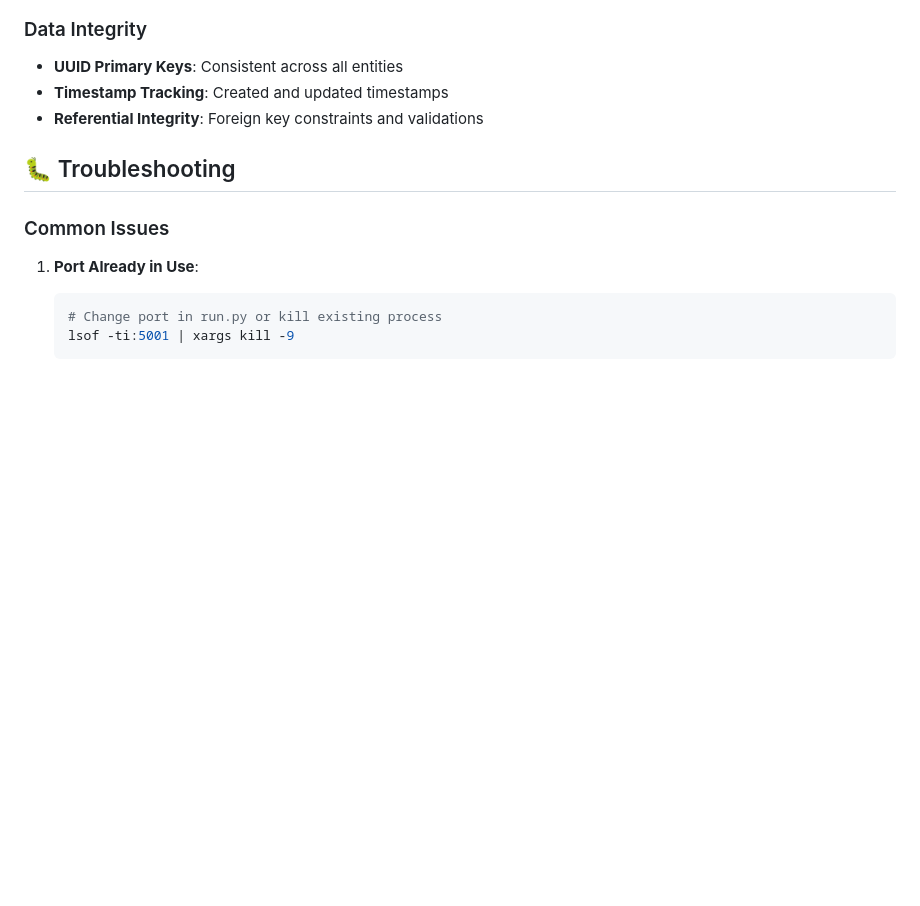
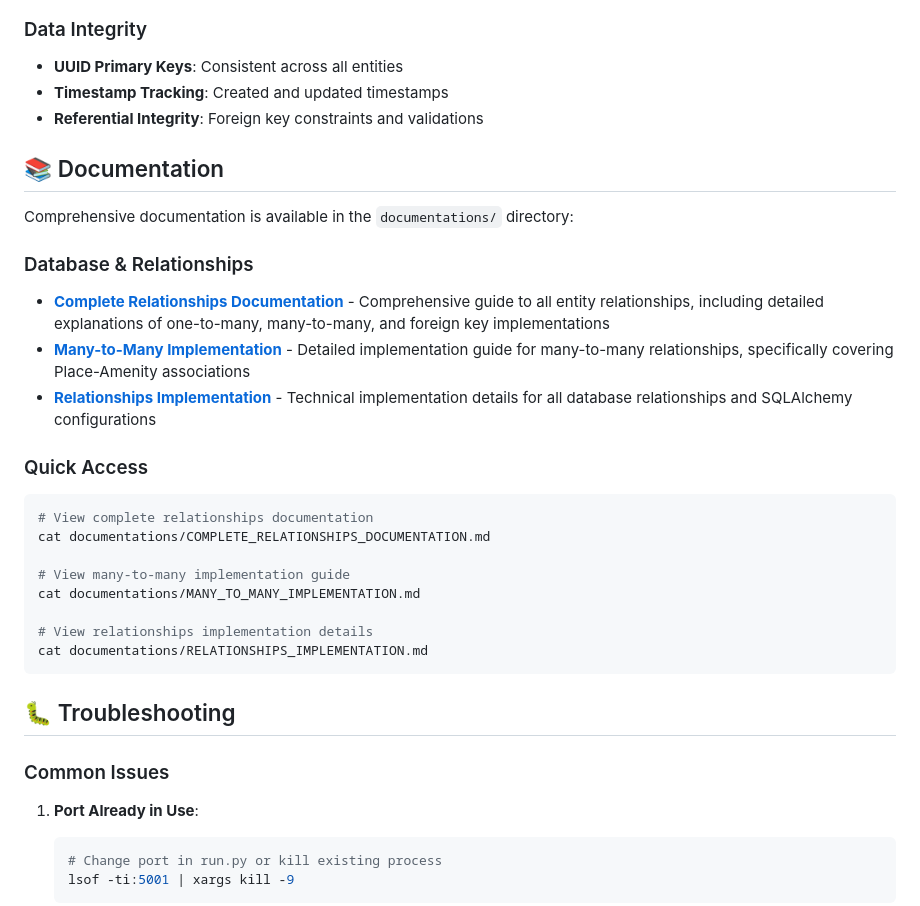
Before and after one commit to hector17rock/holbertonschool-hbnb, a Markdown page: part3/README.md, the part around the change. GitHub-like rendering; blank space fills up the shorter version.

Commit message:
README CREATION

````diff
--- a/part3/README.md
+++ b/part3/README.md
@@ -379,6 +379,26 @@ autopep8 --in-place --recursive app/
 - **Timestamp Tracking**: Created and updated timestamps
 - **Referential Integrity**: Foreign key constraints and validations
 
+## 📚 Documentation
+
+Comprehensive documentation is available in the `documentations/` directory:
+
+### Database & Relationships
+- **[Complete Relationships Documentation](./documentations/COMPLETE_RELATIONSHIPS_DOCUMENTATION.md)** - Comprehensive guide to all entity relationships, including detailed explanations of one-to-many, many-to-many, and foreign key implementations
+- **[Many-to-Many Implementation](./documentations/MANY_TO_MANY_IMPLEMENTATION.md)** - Detailed implementation guide for many-to-many relationships, specifically covering Place-Amenity associations
+- **[Relationships Implementation](./documentations/RELATIONSHIPS_IMPLEMENTATION.md)** - Technical implementation details for all database relationships and SQLAlchemy configurations
+
+### Quick Access
+```bash
+# View complete relationships documentation
+cat documentations/COMPLETE_RELATIONSHIPS_DOCUMENTATION.md
+
+# View many-to-many implementation guide
+cat documentations/MANY_TO_MANY_IMPLEMENTATION.md
+
+# View relationships implementation details
+cat documentations/RELATIONSHIPS_IMPLEMENTATION.md
+```
 
 ## 🐛 Troubleshooting
 
````
